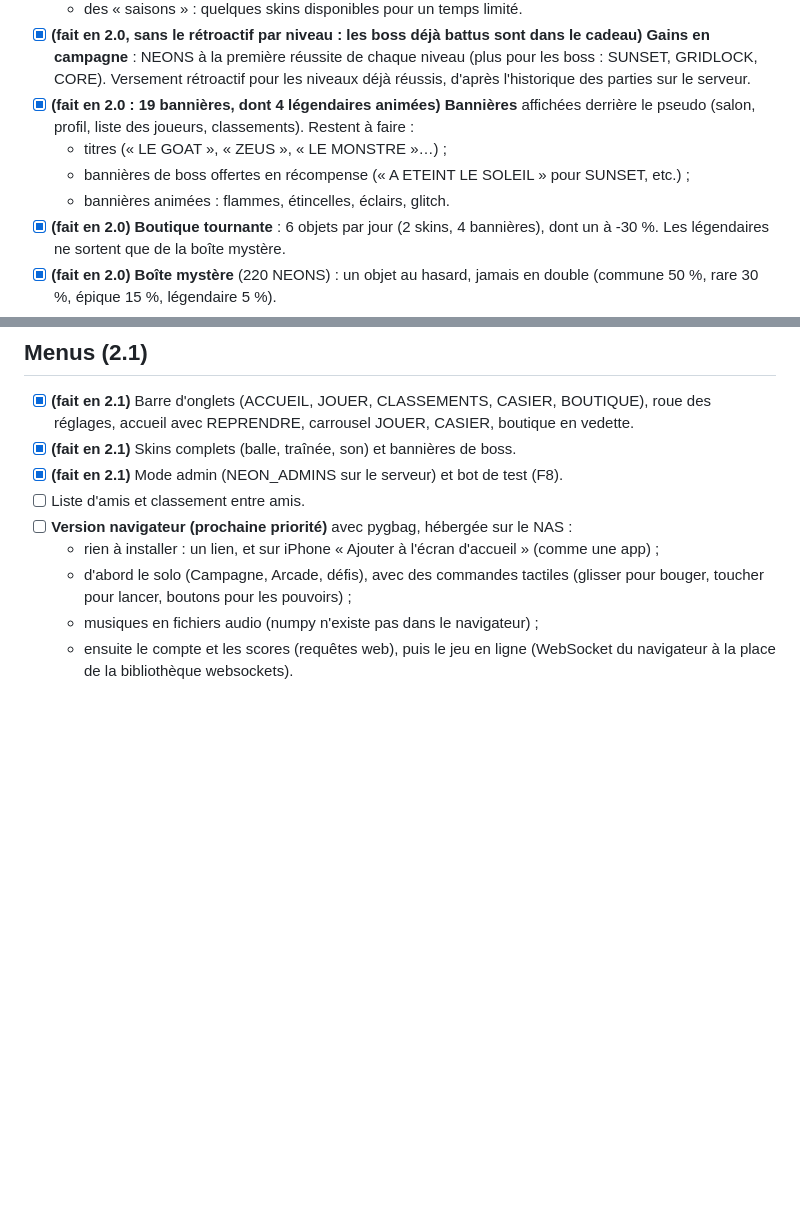
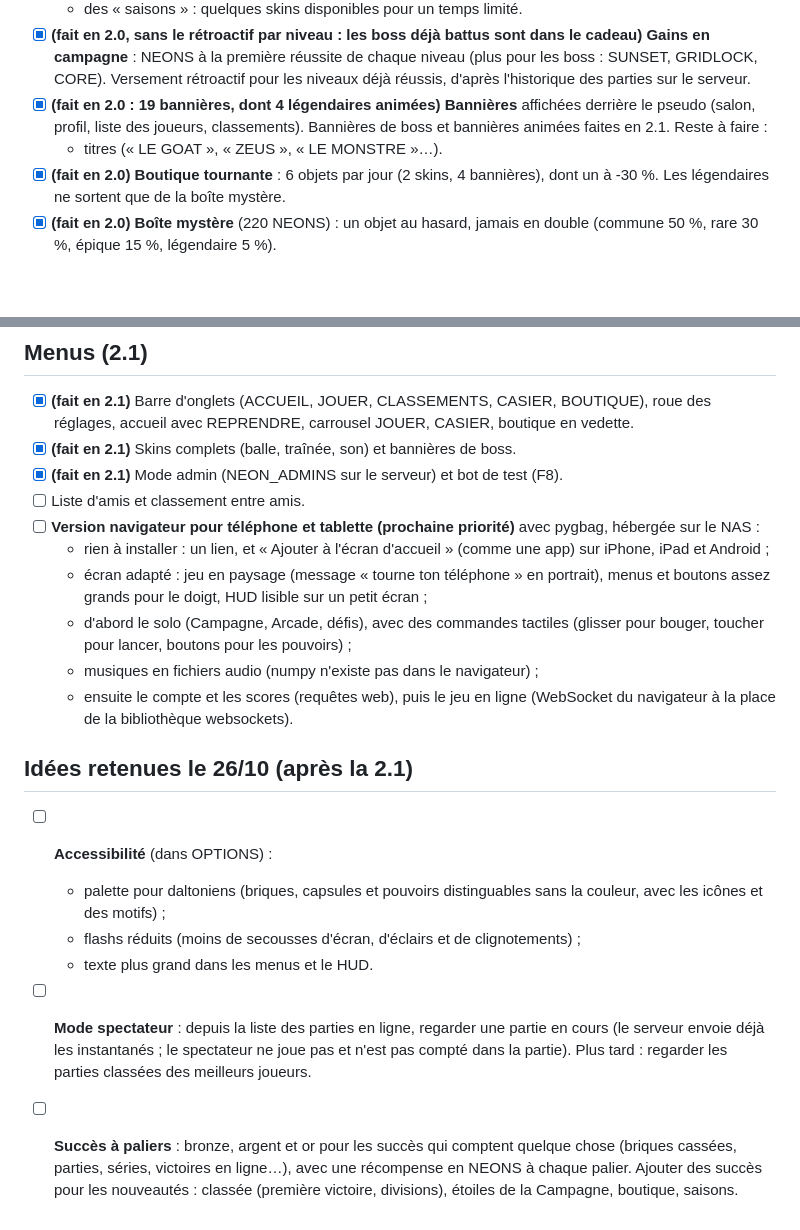
Before and after one commit to thomas-pns/neon-breaker, a Markdown page: FEUILLE_DE_ROUTE.md, 2 parts joined by grey strips. GitHub-like rendering; blank space fills up the shorter version.

Commit message:
Feuille de route : accessibilité, spectateur, succès à paliers, web mobile
Co-Authored-By: Claude Opus 5.5 <noreply@anthropic.com>
Claude-Session: https://claude.ai/code/session_01R5CXEH4QojF1QY2pysbt43

```diff
--- a/FEUILLE_DE_ROUTE.md
+++ b/FEUILLE_DE_ROUTE.md
@@ -147,10 +147,9 @@ touche **votre** raquette. Pistes, de la plus rentable à la plus lourde :
   SUNSET, GRIDLOCK, CORE). Versement rétroactif pour les niveaux déjà réussis, d'après
   l'historique des parties sur le serveur.
 - [x] **(fait en 2.0 : 19 bannières, dont 4 légendaires animées)** **Bannières** affichées
-  derrière le pseudo (salon, profil, liste des joueurs, classements). Restent à faire :
-  - titres (« LE GOAT », « ZEUS », « LE MONSTRE »…) ;
-  - bannières de boss offertes en récompense (« A ETEINT LE SOLEIL » pour SUNSET, etc.) ;
-  - bannières animées : flammes, étincelles, éclairs, glitch.
+  derrière le pseudo (salon, profil, liste des joueurs, classements). Bannières de boss et
+  bannières animées faites en 2.1. Reste à faire :
+  - titres (« LE GOAT », « ZEUS », « LE MONSTRE »…).
 - [x] **(fait en 2.0)** **Boutique tournante** : 6 objets par jour (2 skins, 4 bannières), dont
   un à -30 %. Les légendaires ne sortent que de la boîte mystère.
 - [x] **(fait en 2.0)** **Boîte mystère** (220 NEONS) : un objet au hasard, jamais en double
@@ -251,10 +250,29 @@ la production ».
 - [x] **(fait en 2.1)** Skins complets (balle, traînée, son) et bannières de boss.
 - [x] **(fait en 2.1)** Mode admin (NEON_ADMINS sur le serveur) et bot de test (F8).
 - [ ] Liste d'amis et classement entre amis.
-- [ ] **Version navigateur (prochaine priorité)** avec pygbag, hébergée sur le NAS :
-  - rien à installer : un lien, et sur iPhone « Ajouter à l'écran d'accueil » (comme une app) ;
+- [ ] **Version navigateur pour téléphone et tablette (prochaine priorité)** avec pygbag,
+  hébergée sur le NAS :
+  - rien à installer : un lien, et « Ajouter à l'écran d'accueil » (comme une app) sur iPhone,
+    iPad et Android ;
+  - écran adapté : jeu en paysage (message « tourne ton téléphone » en portrait), menus et
+    boutons assez grands pour le doigt, HUD lisible sur un petit écran ;
   - d'abord le solo (Campagne, Arcade, défis), avec des commandes tactiles (glisser pour
     bouger, toucher pour lancer, boutons pour les pouvoirs) ;
   - musiques en fichiers audio (numpy n'existe pas dans le navigateur) ;
   - ensuite le compte et les scores (requêtes web), puis le jeu en ligne (WebSocket du
     navigateur à la place de la bibliothèque websockets).
+
+## Idées retenues le 26/10 (après la 2.1)
+
+- [ ] **Accessibilité** (dans OPTIONS) :
+  - palette pour daltoniens (briques, capsules et pouvoirs distinguables sans la couleur,
+    avec les icônes et des motifs) ;
+  - flashs réduits (moins de secousses d'écran, d'éclairs et de clignotements) ;
+  - texte plus grand dans les menus et le HUD.
+- [ ] **Mode spectateur** : depuis la liste des parties en ligne, regarder une partie en
+  cours (le serveur envoie déjà les instantanés ; le spectateur ne joue pas et n'est pas compté
+  dans la partie). Plus tard : regarder les parties classées des meilleurs joueurs.
+- [ ] **Succès à paliers** : bronze, argent et or pour les succès qui comptent quelque chose
+  (briques cassées, parties, séries, victoires en ligne…), avec une récompense en NEONS à chaque
+  palier. Ajouter des succès pour les nouveautés : classée (première victoire, divisions),
+  étoiles de la Campagne, boutique, saisons.
```
